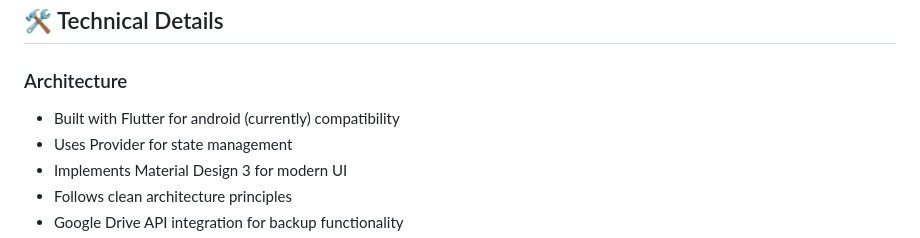
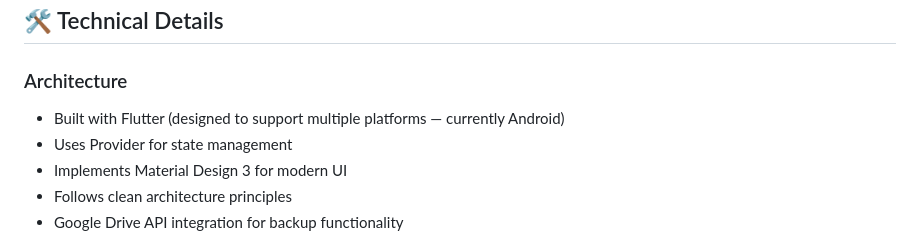
Before and after one commit to amandangol/reverie, a Markdown page: README.md, the part around one of its changes. Rendered like a GitHub page.

```diff
--- a/README.md
+++ b/README.md
@@ -168,7 +180,7 @@ flutter build ios --release
 ## 🛠️ Technical Details
 
 ### Architecture
-- Built with Flutter for android (currently) compatibility
+- Built with Flutter (designed to support multiple platforms — currently Android)
 - Uses Provider for state management
 - Implements Material Design 3 for modern UI
 - Follows clean architecture principles
```
Also changed, not shown: other parts of README.md (+38 -36 lines).
